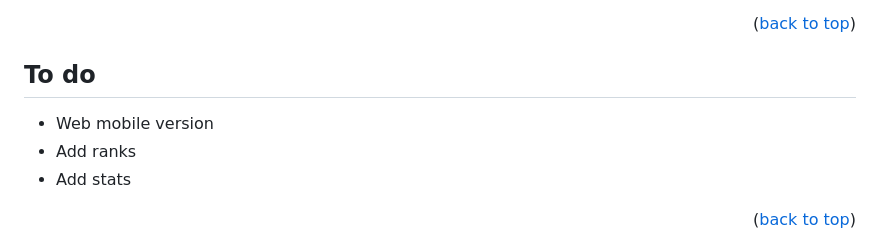
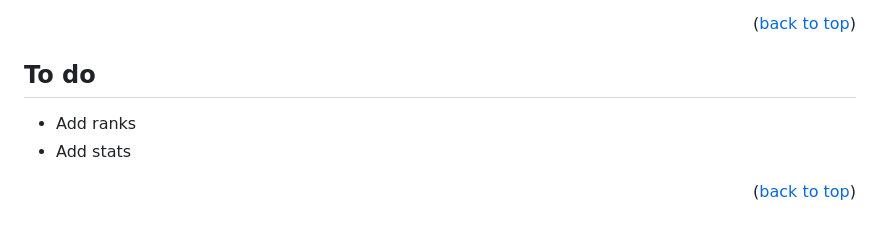
Before and after one commit to PorcusorulMagic/K4-System-Time-Played-Website, a Markdown page: README.md, the part around the change. Rendered like a GitHub page.

```diff
--- a/README.md
+++ b/README.md
@@ -119,7 +119,6 @@ $k4times_dbName = "";
 
 ## To do
 
-- Web mobile version
 - Add ranks
 - Add stats
 
```
